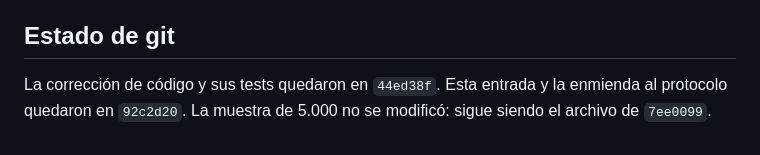
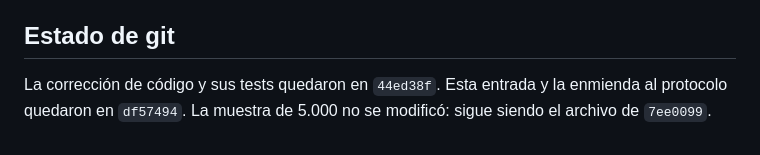
Before and after one commit to RafaelValdivia/4chan-NLP-Dashboard, a Markdown page: Journal/Journal PLN. 19. 11-11-26.md, the part around the change. GitHub-like rendering.

Commit message:
docs: record commit hashes in journal 19

```diff
--- a/Journal/Journal PLN. 19. 11-11-26.md
+++ b/Journal/Journal PLN. 19. 11-11-26.md
@@ -194,5 +194,5 @@ reemplaza o complementa al YAML.
 ## Estado de git
 
 La corrección de código y sus tests quedaron en `44ed38f`. Esta entrada y la
-enmienda al protocolo quedaron en `92c2d20`. La muestra de 5.000 no se modificó:
+enmienda al protocolo quedaron en `df57494`. La muestra de 5.000 no se modificó:
 sigue siendo el archivo de `7ee0099`.
```
